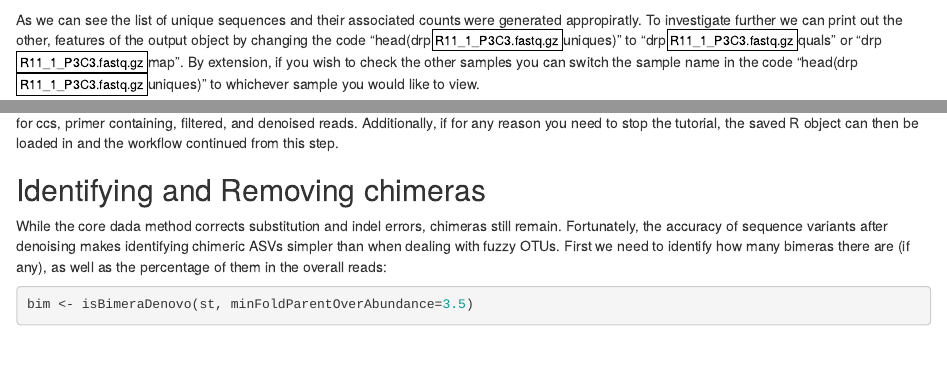
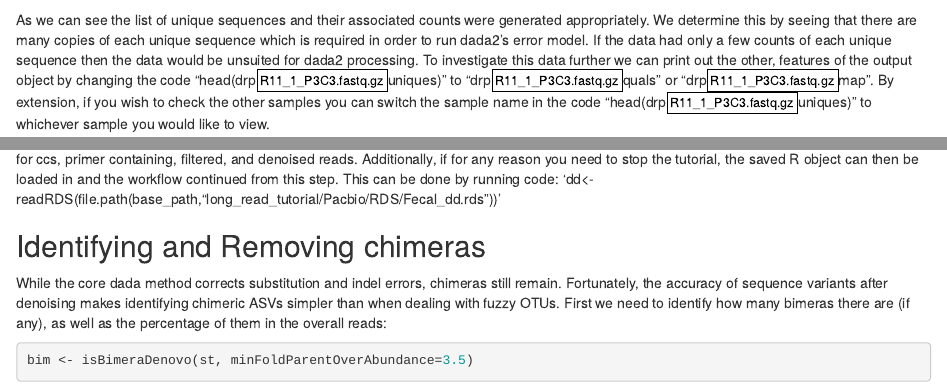
Before and after one commit to jordenrabasco/Long_read_processing_tutorial, an R Markdown document (long read Tutorial.Rmd): the page in a window 1100 px wide, from 2610 px down, and a second part further down, joined at a grey line. Rendered offline with R 4.5, knitr and Pandoc, with nearby package versions; some code elsewhere in the file could not run offline.

Commit message:
update dection: dereplication and sanity check
-added information regarding appropriate dada2 data
-included example of how to load R data
addresses #8

````diff
--- a/long read Tutorial.Rmd
+++ b/long read Tutorial.Rmd
@@ -125,7 +125,7 @@ The dereplication step takes in raw fastq sequences and separates them out based
 drp <- derepFastq(filt, verbose=TRUE)
 head(drp$R11_1_P3C3.fastq.gz$uniques)
 ```
-As we can see the list of unique sequences and their associated counts were generated appropiratly. To investigate further we can print out the other, features of the output object by changing the code "head(drp$R11_1_P3C3.fastq.gz$uniques)" to  "drp$R11_1_P3C3.fastq.gz$quals" or "drp$R11_1_P3C3.fastq.gz$map". By extension, if you wish to check the other samples you can switch the sample name in the code "head(drp$R11_1_P3C3.fastq.gz$uniques)" to whichever sample you would like to view.
+As we can see the list of unique sequences and their associated counts were generated appropriately. We determine this by seeing that there are many copies of each unique sequence which is required in order to run dada2's error model. If the data had only a few counts of each unique sequence then the data would be unsuited for dada2 processing. To investigate this data further we can print out the other, features of the output object by changing the code "head(drp$R11_1_P3C3.fastq.gz$uniques)" to  "drp$R11_1_P3C3.fastq.gz$quals" or "drp$R11_1_P3C3.fastq.gz$map". By extension, if you wish to check the other samples you can switch the sample name in the code "head(drp$R11_1_P3C3.fastq.gz$uniques)" to whichever sample you would like to view.
 
 The DADA2 algorithm makes use of a parametric error model (err) which generates different sets of error rates for every amplicon in the dataset. The 'learnErrors' method learns this error model from the data, by alternating the estimation of the error rates and conducting an inference of sample composition, until the sequences converge on a jointly consistent solution. As in many machine-learning problems, the algorithm must begin with an initial guess, for which the maximum possible error rates for this data are present (the error rates in the case where the most abundant sequence is correct and all the rest of the sequences are errors).
 ```{r Pacbio 3B) Denoising Pacbio pt2, message = FALSE, warning = FALSE}
@@ -149,7 +149,7 @@ saveRDS(dd, file.path(base_path, "long_read_tutorial/Pacbio/RDS/Fecal_dd.rds"))
 cbind(ccs=prim[,1], primers=prim[,2], filtered=track[,2], denoised=sapply(dd, function(x) sum(x$denoised)))
 st <- makeSequenceTable(dd); dim(st)
 ```
-As you can see the output table above shows the read tracking through the various steps of the workflow up until this point, such as read numbers for ccs, primer containing, filtered, and denoised reads. Additionally, if for any reason you need to stop the tutorial, the saved R object can then be loaded in and the workflow continued from this step.
+As you can see the output table above shows the read tracking through the various steps of the workflow up until this point, such as read numbers for ccs, primer containing, filtered, and denoised reads. Additionally, if for any reason you need to stop the tutorial, the saved R object can then be loaded in and the workflow continued from this step. This can be done by running code: 'dd<-readRDS(file.path(base_path,"long_read_tutorial/Pacbio/RDS/Fecal_dd.rds"))'
 
 ## Identifying and Removing chimeras
 
````
